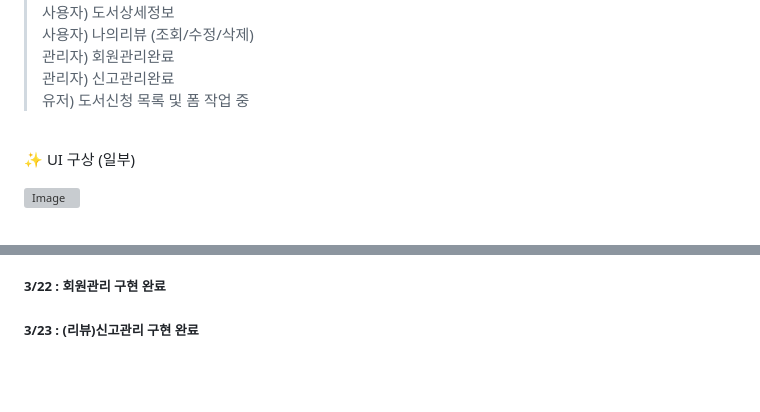
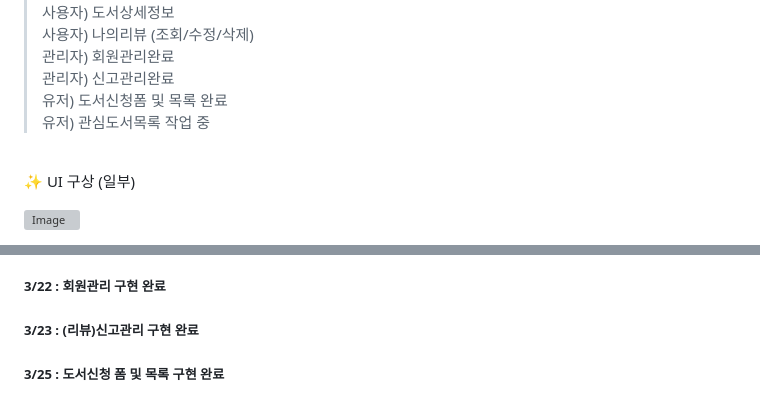
Before and after one commit to soyoungjangme/iread, a Markdown page: README.md, 2 parts joined by grey strips. Drawn GitHub-style; blank space fills up the shorter version; grey boxes are pictures that could not be loaded.

```diff
--- a/README.md
+++ b/README.md
@@ -29,7 +29,8 @@ iread
 > 사용자) 나의리뷰 (조회/수정/삭제) <br>
 > 관리자) 회원관리완료 <br>
 > 관리자) 신고관리완료 <br>
-> 유저) 도서신청 목록 및 폼 작업 중 <br>
+> 유저) 도서신청폼 및 목록 완료 <br>
+> 유저) 관심도서목록 작업 중 <br>
 <br>
 
 ✨ UI 구상 (일부)
@@ -91,3 +92,5 @@ iread
 ##### 3/22 : 회원관리 구현 완료
 
 ##### 3/23 : (리뷰)신고관리 구현 완료
+
+##### 3/25 : 도서신청 폼 및 목록 구현 완료
```
